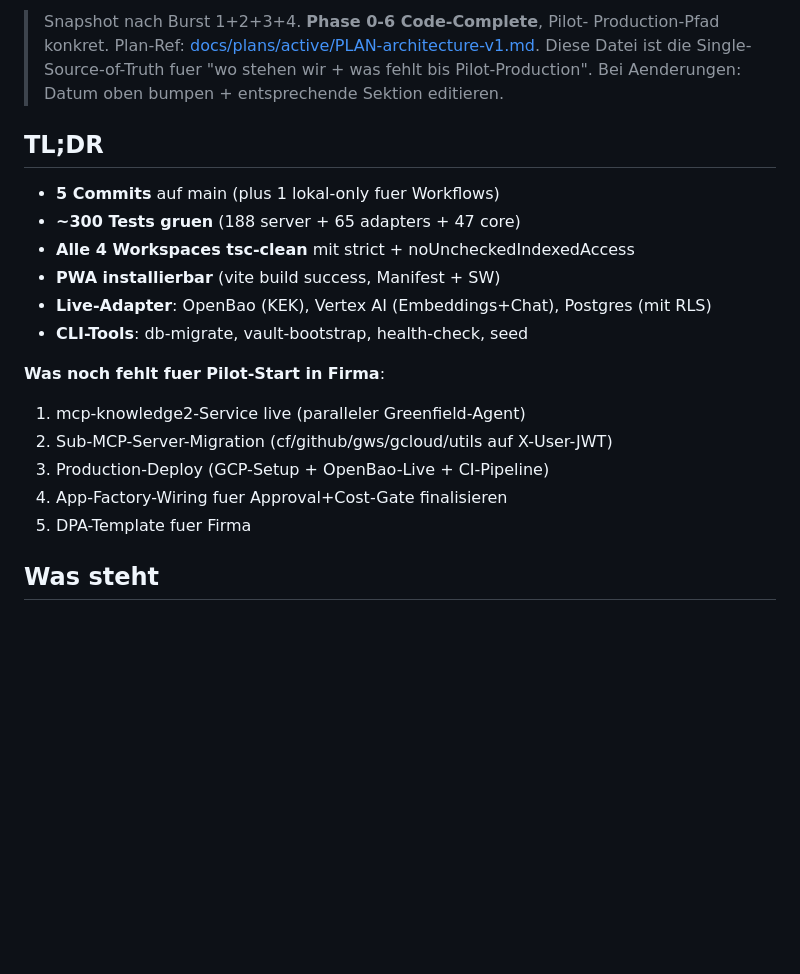
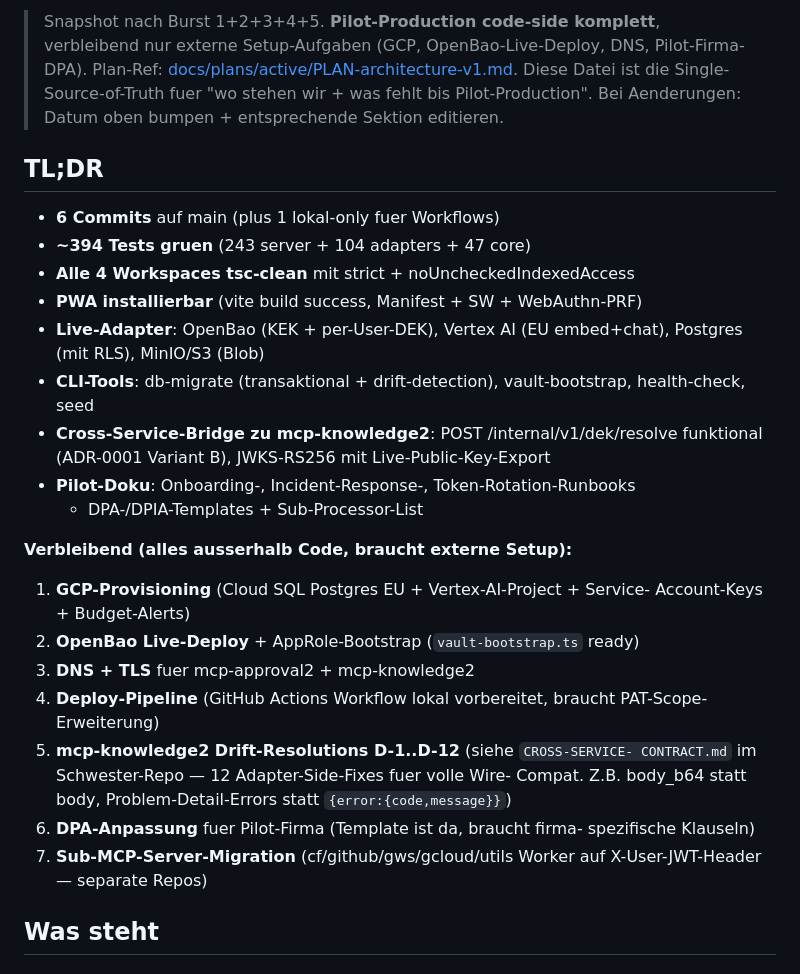
Before and after one commit to axel-rogg/mcp-approval2, a Markdown page: docs/STATUS.md, the part around one of its changes. Drawn GitHub-style; blank space fills up the shorter version.

Commit message:
docs(status): post-Burst-5 final TL;DR
Cross-Service-Bridge zu mcp-knowledge2 fertig, Pilot-Production code-side
komplett. Verbleibend nur externe Setup-Tasks (GCP, OpenBao-Live, DNS,
Drift-Resolutions D-1..D-12, DPA-Anpassung).

Co-Authored-By: Claude Opus 4.7 (1M context) <noreply@anthropic.com>

```diff
--- a/docs/STATUS.md
+++ b/docs/STATUS.md
@@ -2,6 +2,7 @@
 
-> Snapshot nach Burst 1+2+3+4. **Phase 0-6 Code-Complete**, Pilot-
-> Production-Pfad konkret. Plan-Ref:
+> Snapshot nach Burst 1+2+3+4+5. **Pilot-Production code-side komplett**,
+> verbleibend nur externe Setup-Aufgaben (GCP, OpenBao-Live-Deploy, DNS,
+> Pilot-Firma-DPA). Plan-Ref:
 > [docs/plans/active/PLAN-architecture-v1.md](plans/active/PLAN-architecture-v1.md).
 > Diese Datei ist die Single-Source-of-Truth fuer "wo stehen wir + was fehlt
 > bis Pilot-Production". Bei Aenderungen: Datum oben bumpen + entsprechende
@@ -9,19 +10,34 @@
 
 ## TL;DR
 
-- **5 Commits** auf main (plus 1 lokal-only fuer Workflows)
-- **~300 Tests gruen** (188 server + 65 adapters + 47 core)
+- **6 Commits** auf main (plus 1 lokal-only fuer Workflows)
+- **~394 Tests gruen** (243 server + 104 adapters + 47 core)
 - **Alle 4 Workspaces tsc-clean** mit strict + noUncheckedIndexedAccess
-- **PWA installierbar** (vite build success, Manifest + SW)
-- **Live-Adapter**: OpenBao (KEK), Vertex AI (Embeddings+Chat), Postgres (mit RLS)
-- **CLI-Tools**: db-migrate, vault-bootstrap, health-check, seed
+- **PWA installierbar** (vite build success, Manifest + SW + WebAuthn-PRF)
+- **Live-Adapter**: OpenBao (KEK + per-User-DEK), Vertex AI (EU embed+chat),
+  Postgres (mit RLS), MinIO/S3 (Blob)
+- **CLI-Tools**: db-migrate (transaktional + drift-detection), vault-bootstrap,
+  health-check, seed
+- **Cross-Service-Bridge zu mcp-knowledge2**: POST /internal/v1/dek/resolve
+  funktional (ADR-0001 Variant B), JWKS-RS256 mit Live-Public-Key-Export
+- **Pilot-Doku**: Onboarding-, Incident-Response-, Token-Rotation-Runbooks
+  + DPA-/DPIA-Templates + Sub-Processor-List
 
-**Was noch fehlt fuer Pilot-Start in Firma**:
-1. mcp-knowledge2-Service live (paralleler Greenfield-Agent)
-2. Sub-MCP-Server-Migration (cf/github/gws/gcloud/utils auf X-User-JWT)
-3. Production-Deploy (GCP-Setup + OpenBao-Live + CI-Pipeline)
-4. App-Factory-Wiring fuer Approval+Cost-Gate finalisieren
-5. DPA-Template fuer Firma
+**Verbleibend (alles ausserhalb Code, braucht externe Setup):**
+1. **GCP-Provisioning** (Cloud SQL Postgres EU + Vertex-AI-Project + Service-
+   Account-Keys + Budget-Alerts)
+2. **OpenBao Live-Deploy** + AppRole-Bootstrap (`vault-bootstrap.ts` ready)
+3. **DNS + TLS** fuer mcp-approval2 + mcp-knowledge2
+4. **Deploy-Pipeline** (GitHub Actions Workflow lokal vorbereitet, braucht
+   PAT-Scope-Erweiterung)
+5. **mcp-knowledge2 Drift-Resolutions D-1..D-12** (siehe `CROSS-SERVICE-
+   CONTRACT.md` im Schwester-Repo — 12 Adapter-Side-Fixes fuer volle Wire-
+   Compat. Z.B. body_b64 statt body, Problem-Detail-Errors statt
+   `{error:{code,message}}`)
+6. **DPA-Anpassung** fuer Pilot-Firma (Template ist da, braucht firma-
+   spezifische Klauseln)
+7. **Sub-MCP-Server-Migration** (cf/github/gws/gcloud/utils Worker auf
+   X-User-JWT-Header — separate Repos)
 
 ## Was steht
 
```
Also changed, not shown: other parts of docs/STATUS.md (+1 -1 lines).
